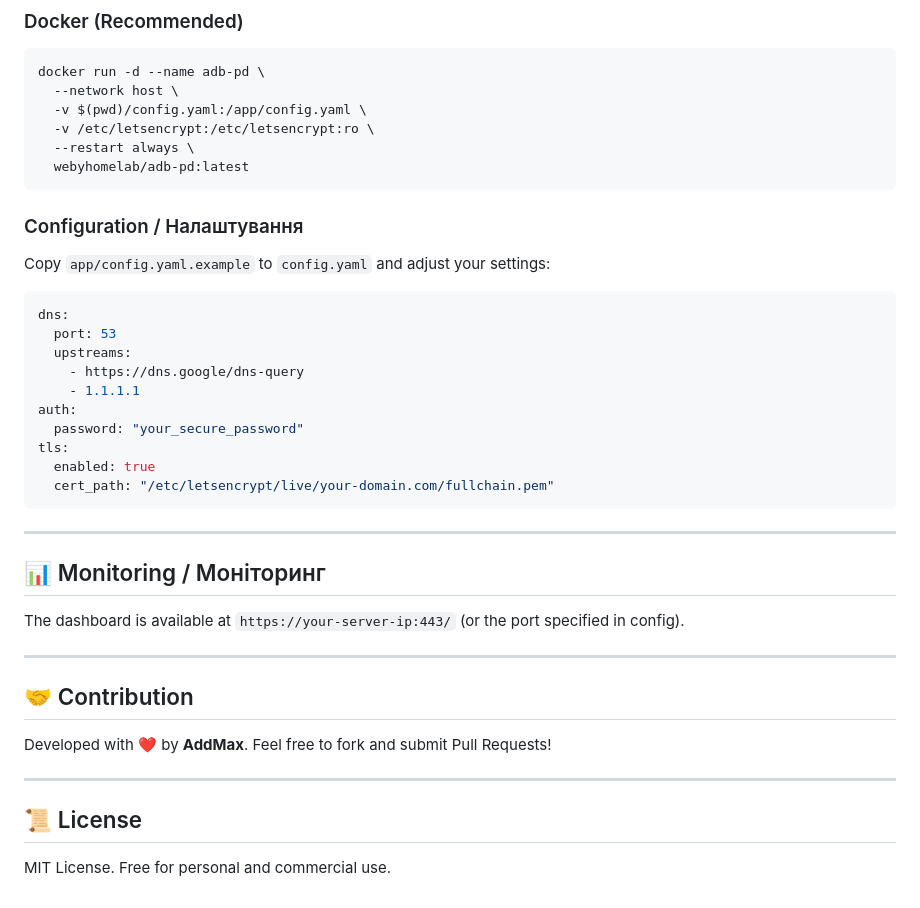
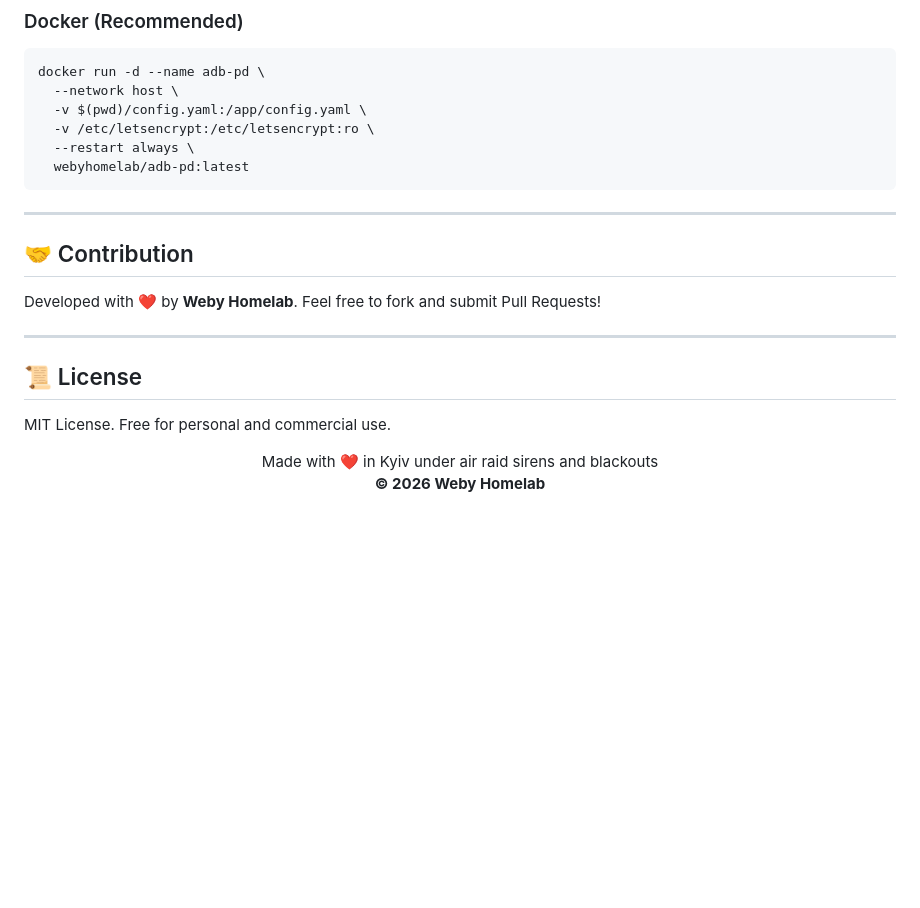
Before and after one commit to weby-homelab/adb-pd, a Markdown page: README.md, the part around one of its changes. Drawn GitHub-style; blank space fills up the shorter version.

````diff
--- a/README.md
+++ b/README.md
@@ -53,32 +94,17 @@ docker run -d --name adb-pd \
   webyhomelab/adb-pd:latest
 ```
 
-### Configuration / Налаштування
-Copy `app/config.yaml.example` to `config.yaml` and adjust your settings:
-```yaml
-dns:
-  port: 53
-  upstreams:
-    - https://dns.google/dns-query
-    - 1.1.1.1
-auth:
-  password: "your_secure_password"
-tls:
-  enabled: true
-  cert_path: "/etc/letsencrypt/live/your-domain.com/fullchain.pem"
-```
-
----
-
-## 📊 Monitoring / Моніторинг
-The dashboard is available at `https://your-server-ip:443/` (or the port specified in config).
-
 ---
 
 ## 🤝 Contribution
-Developed with ❤️ by **AddMax**. Feel free to fork and submit Pull Requests!
+Developed with ❤️ by **Weby Homelab**. Feel free to fork and submit Pull Requests!
 
 ---
 
 ## 📜 License
 MIT License. Free for personal and commercial use.
+
+<p align="center">
+  Made with ❤️ in Kyiv under air raid sirens and blackouts<br>
+  <strong>© 2026 Weby Homelab</strong>
+</p>
````
Also changed, not shown: other parts of README.md (+41 -0 lines).
